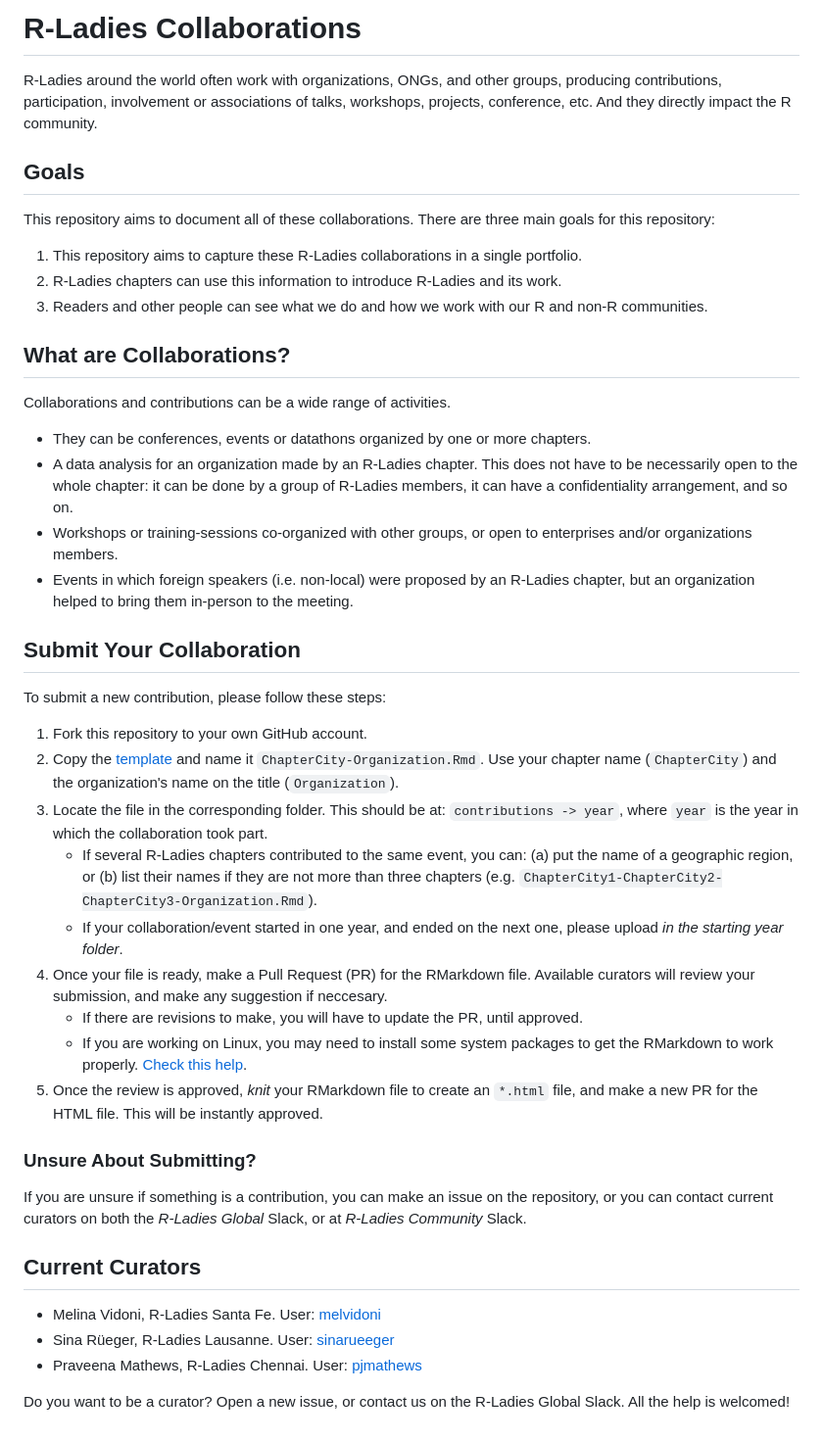
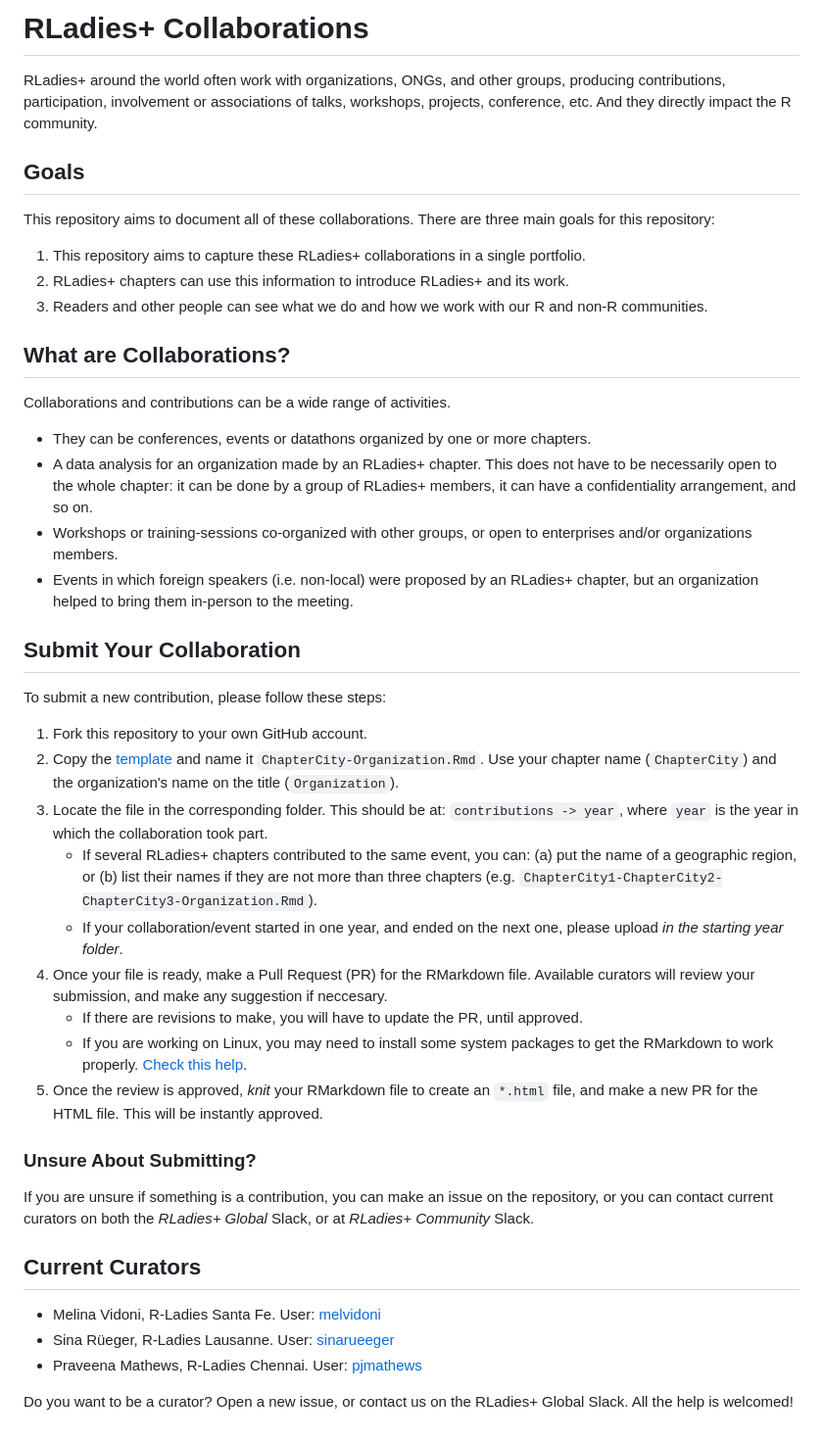
Before and after one commit to rladies/rladies-collaborations, a Markdown page: README.md, the part around the change. Shown at 98% size. Rendered like a GitHub page.

Commit message:
Rebrand README from R-Ladies to RLadies+

```diff
--- a/README.md
+++ b/README.md
@@ -1,20 +1,20 @@
 
-# R-Ladies Collaborations
+# RLadies+ Collaborations
 
-R-Ladies around the world often work with organizations, ONGs, and other groups, producing contributions, participation, involvement or associations of talks, workshops, projects, conference, etc. And they directly impact the R community.
+RLadies+ around the world often work with organizations, ONGs, and other groups, producing contributions, participation, involvement or associations of talks, workshops, projects, conference, etc. And they directly impact the R community.
 
 ## Goals
 This repository aims to document all of these collaborations. There are three main goals for this repository:
-1. This repository aims to capture these R-Ladies collaborations in a single portfolio.
-1. R-Ladies chapters can use this information to introduce R-Ladies and its work.
+1. This repository aims to capture these RLadies+ collaborations in a single portfolio.
+1. RLadies+ chapters can use this information to introduce RLadies+ and its work.
 1. Readers and other people can see what we do and how we work with our R and non-R communities.
 
 ## What are Collaborations?
 Collaborations and contributions can be a wide range of activities.
 - They can be conferences, events or datathons organized by one or more chapters.
-- A data analysis for an organization made by an R-Ladies chapter. This does not have to be necessarily open to the whole chapter: it can be done by a group of R-Ladies members, it can have a confidentiality arrangement, and so on.
+- A data analysis for an organization made by an RLadies+ chapter. This does not have to be necessarily open to the whole chapter: it can be done by a group of RLadies+ members, it can have a confidentiality arrangement, and so on.
 - Workshops or training-sessions co-organized with other groups, or open to enterprises and/or organizations members.
-- Events in which foreign speakers (i.e. non-local) were proposed by an R-Ladies chapter, but an organization helped to bring them in-person to the meeting.
+- Events in which foreign speakers (i.e. non-local) were proposed by an RLadies+ chapter, but an organization helped to bring them in-person to the meeting.
 
 ## Submit Your Collaboration
 To submit a new contribution, please follow these steps:
@@ -22,7 +22,7 @@ To submit a new contribution, please follow these steps:
 1. Fork this repository to your own GitHub account.
 1. Copy the [template](resources/template.Rmd) and name it `ChapterCity-Organization.Rmd`. Use your chapter name (`ChapterCity`) and the organization's name on the title (`Organization`).
 1. Locate the file in the corresponding folder. This should be at: `contributions -> year`, where `year` is the year in which the collaboration took part.
-    - If several R-Ladies chapters contributed to the same event, you can: (a) put the name of a geographic region, or (b) list their names if they are not more than three chapters (e.g. `ChapterCity1-ChapterCity2-ChapterCity3-Organization.Rmd`).
+    - If several RLadies+ chapters contributed to the same event, you can: (a) put the name of a geographic region, or (b) list their names if they are not more than three chapters (e.g. `ChapterCity1-ChapterCity2-ChapterCity3-Organization.Rmd`).
     - If your collaboration/event started in one year, and ended on the next one, please upload _in the starting year folder_.
 1. Once your file is ready, make a Pull Request (PR) for the RMarkdown file. Available curators will review your submission, and make any suggestion if neccesary.
     - If there are revisions to make, you will have to update the PR, until approved.
@@ -32,11 +32,11 @@ To submit a new contribution, please follow these steps:
 
 
 ### Unsure About Submitting?
-If you are unsure if something is a contribution, you can make an issue on the repository, or you can contact current curators on both the _R-Ladies Global_ Slack, or at _R-Ladies Community_ Slack.
+If you are unsure if something is a contribution, you can make an issue on the repository, or you can contact current curators on both the _RLadies+ Global_ Slack, or at _RLadies+ Community_ Slack.
 
 ## Current Curators
 - Melina Vidoni, R-Ladies Santa Fe. User: [melvidoni](https://github.com/melvidoni)
 - Sina Rüeger, R-Ladies Lausanne. User: [sinarueeger](https://github.com/sinarueeger)
 - Praveena Mathews, R-Ladies Chennai. User: [pjmathews](https://github.com/pjmathews)
 
-Do you want to be a curator? Open a new issue, or contact us on the R-Ladies Global Slack. All the help is welcomed!
+Do you want to be a curator? Open a new issue, or contact us on the RLadies+ Global Slack. All the help is welcomed!
```
